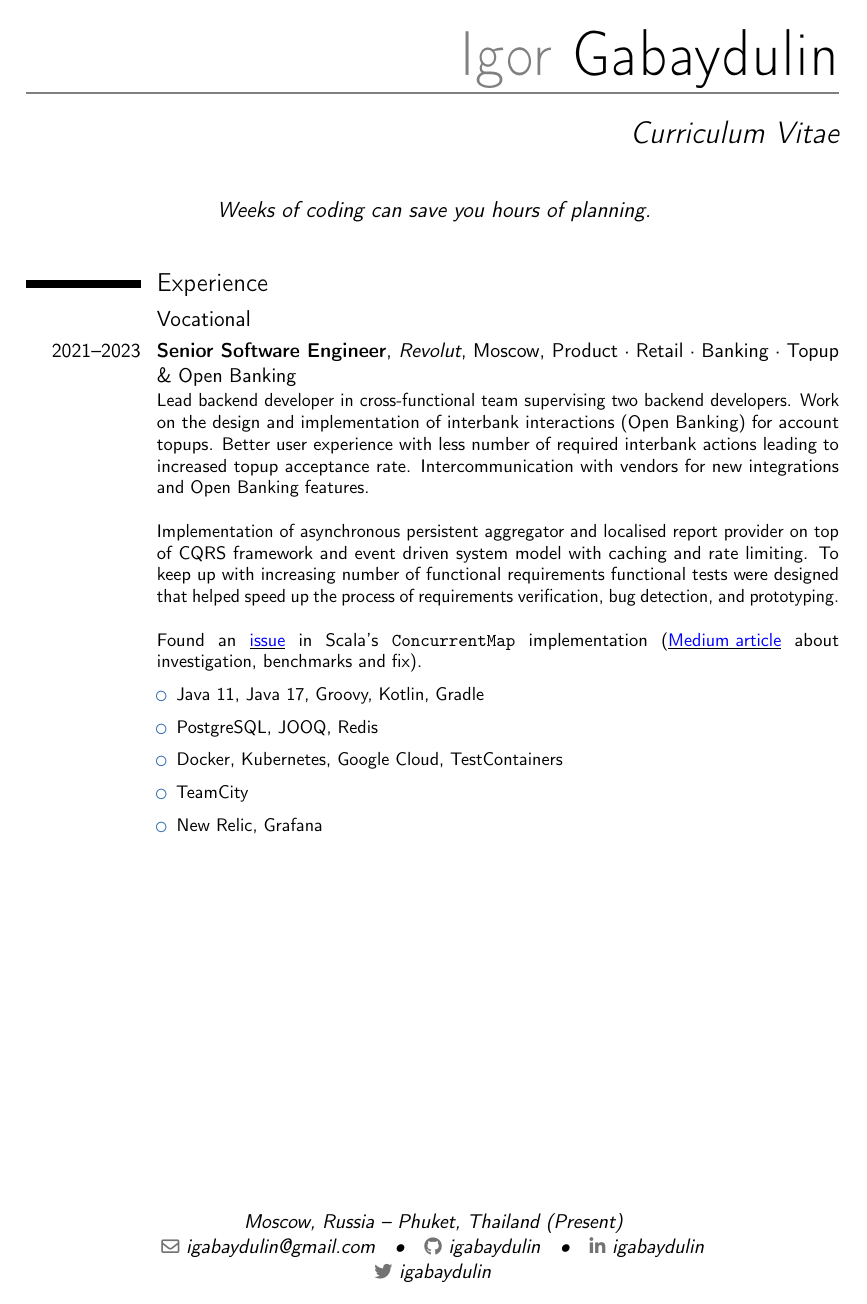
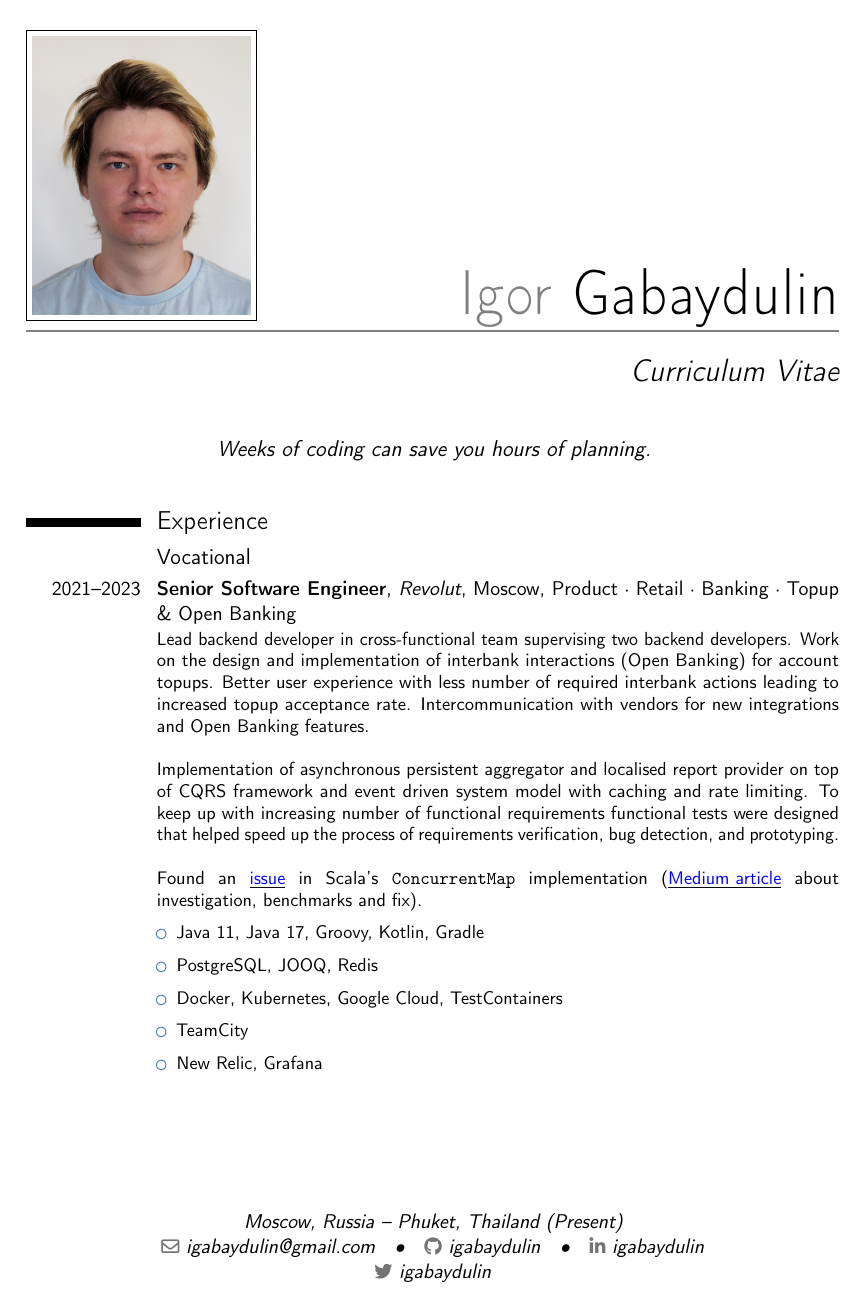
Before and after one commit to igabaydulin/cv, a LaTeX CV (cv.tex): page 1 of 4. Compiled offline with pdfLaTeX.

Commit message:
Add photo

```diff
--- a/cv.tex
+++ b/cv.tex
@@ -7,6 +7,7 @@
 \usepackage{enumitem}
 
 \name{Igor}{Gabaydulin}
+\photo[120pt][0.5pt]{images/picture_profile.png}
 \title{Curriculum Vitae}
 \address{Moscow, Russia}{Phuket, Thailand (Present)}
 \email{igabaydulin@gmail.com}
```
Also changed, not shown: README.md, images/picture_profile.png (added), 1 other file.
